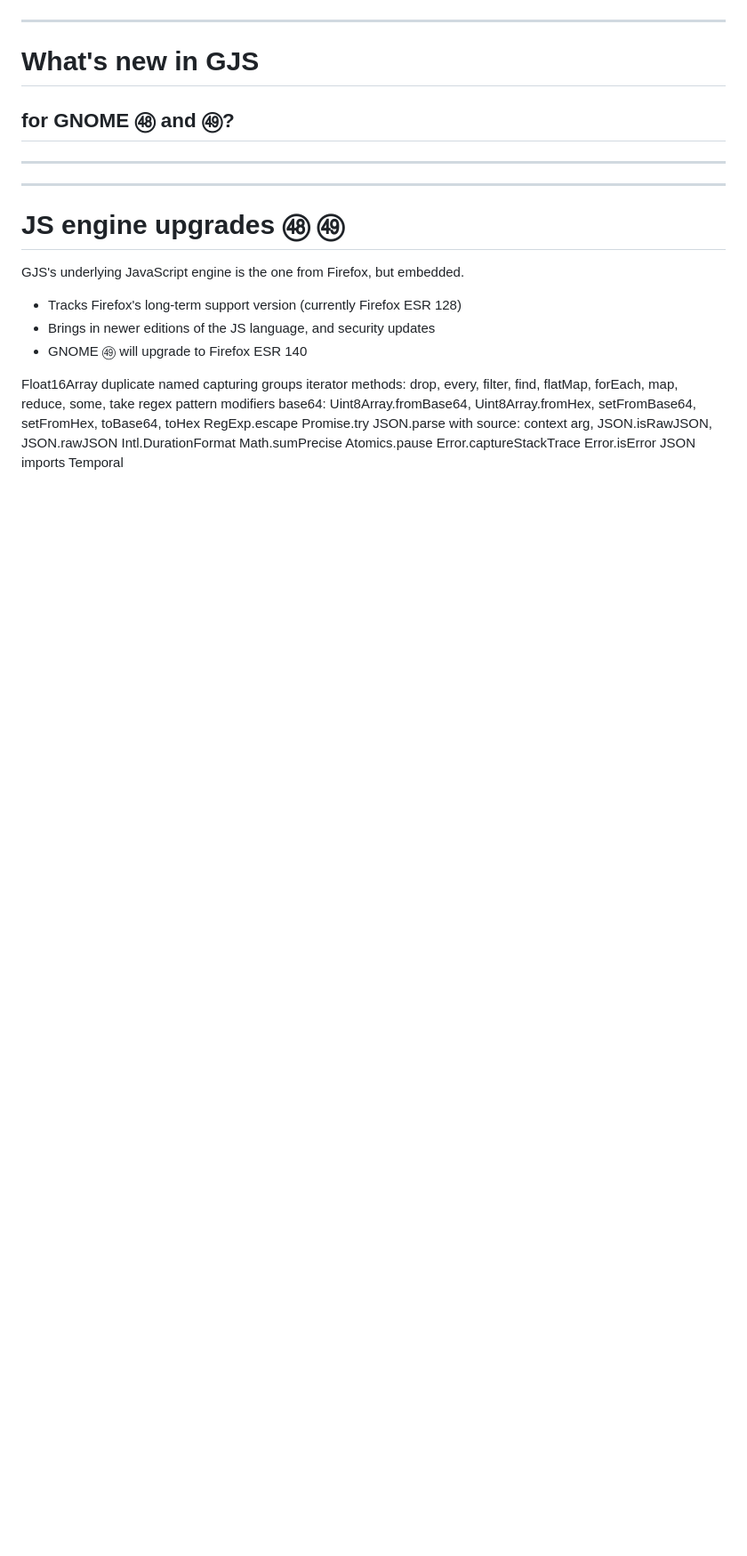
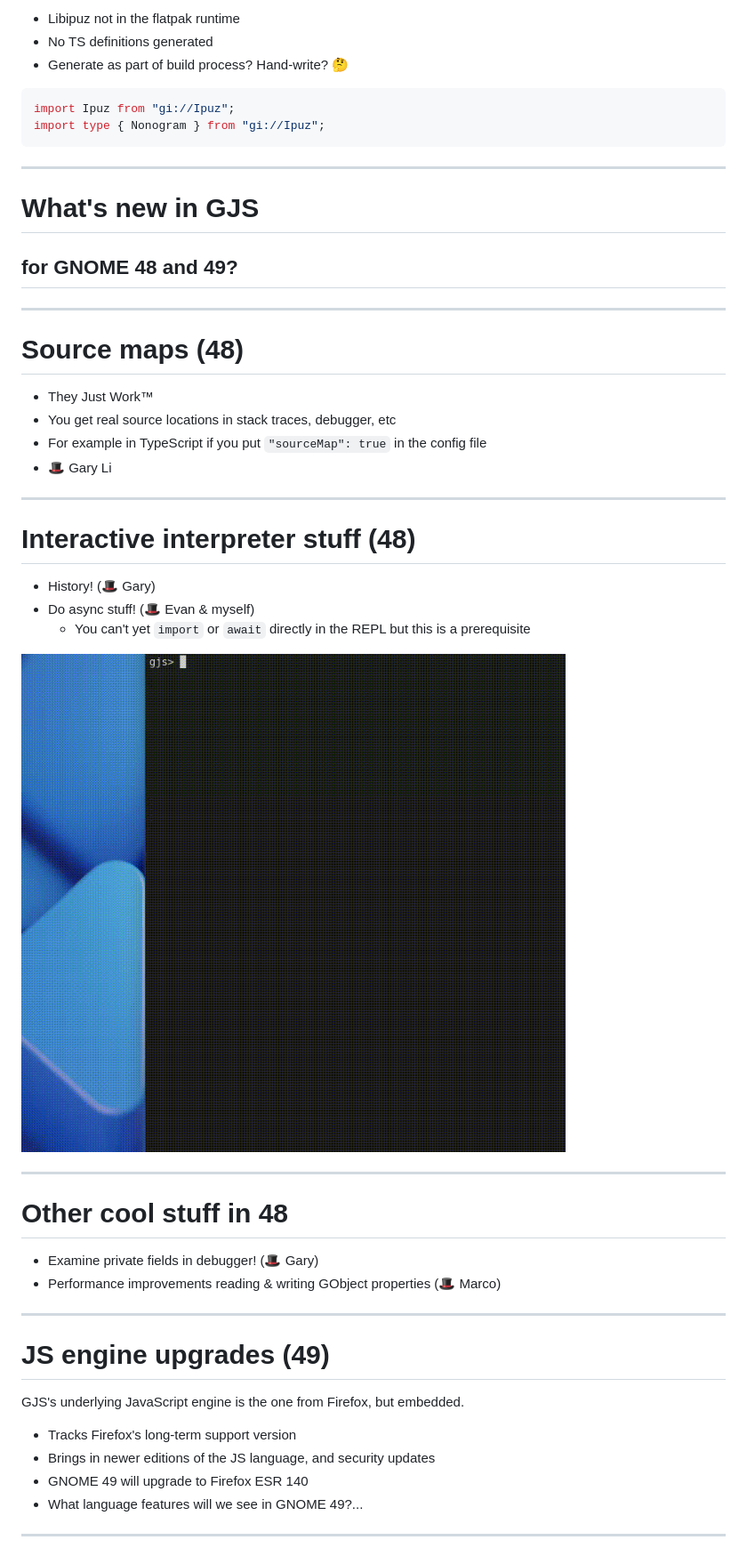
Before and after one commit to ptomato/talks, a Markdown page: guadec2025/README.md, the part around the change printed below. Shown: that part at 89% size. Drawn GitHub-style; pictures changed too: guadec2025/repl.gif (added); blank space fills up the shorter version.

Commit message:
GUADEC 2025 slides

````diff
--- a/guadec2025/README.md
+++ b/guadec2025/README.md
@@ -180,6 +134,12 @@ The TypeScript template is at https://gitlab.gnome.org/World/javascript/gnome-ty
 
-</div>
-</div>
+- Libipuz not in the flatpak runtime
+- No TS definitions generated
+- Generate as part of build process? Hand-write? :thinking:
+
+```ts
+import Ipuz from "gi://Ipuz";
+import type { Nonogram } from "gi://Ipuz";
+```
 
 ---
 
@@ -187,12 +147,10 @@ The TypeScript template is at https://gitlab.gnome.org/World/javascript/gnome-ty
 
 # What's new in GJS
 
-## for GNOME ㊽ and ㊾?
+## for GNOME 48 and 49?
 
 <!--
     What's new for GNOME 48 and the upcoming GNOME 49?
-
-
 
   This part of the talk is primarily aimed at people who write code for the GNOME platform in the JavaScript programming language, whether that is GNOME Shell, apps, shell extensions, or even command line scripts. GNOME has its own JavaScript engine for all these purposes, GJS, which is an extended version of the JavaScript engine from the Firefox browser.
 
@@ -201,33 +159,53 @@ The TypeScript template is at https://gitlab.gnome.org/World/javascript/gnome-ty
 
 ---
 
+# Source maps (48)
+
+- They Just Work™
+- You get real source locations in stack traces, debugger, etc
+- For example in TypeScript if you put `"sourceMap": true` in the config file
+- 🎩 Gary Li
+
 ---
 
-# JS engine upgrades ㊽ ㊾
+# Interactive interpreter stuff (48)
+
+<div class="twocolumn">
+<div class="col">
+
+- History! (🎩 Gary)
+- Do async stuff! (🎩 Evan & myself)
+  - You can't yet `import` or `await` directly in the REPL but this is a prerequisite
+
+</div>
+<div class="col">
+
+![](repl.gif)
+
+</div>
+</div>
+
+---
+
+# Other cool stuff in 48
+
+- Examine private fields in debugger! (🎩 Gary)
+- Performance improvements reading & writing GObject properties (🎩 Marco)
+
+---
+
+# JS engine upgrades (49)
 
 GJS's underlying JavaScript engine is the one from Firefox, but embedded.
 
-- Tracks Firefox's long-term support version (currently Firefox ESR 128)
+- Tracks Firefox's long-term support version
 - Brings in newer editions of the JS language, and security updates
-- GNOME ㊾ will upgrade to Firefox ESR 140
+- GNOME 49 will upgrade to Firefox ESR 140
+- What language features will we see in GNOME 49?...
 
 <!--
     I almost always have a section on what JavaScript language features are new, when we upgrade the version of the underlying JavaScript engine to one from a newer Firefox. This year we're planning to upgrade to Firefox 140 in GNOME 49.
 -->
 
-Float16Array
-duplicate named capturing groups
-iterator methods: drop, every, filter, find, flatMap, forEach, map, reduce, some, take
-regex pattern modifiers
-base64: Uint8Array.fromBase64, Uint8Array.fromHex, setFromBase64, setFromHex, toBase64, toHex
-RegExp.escape
-Promise.try
-JSON.parse with source: context arg, JSON.isRawJSON, JSON.rawJSON
-Intl.DurationFormat
-Math.sumPrecise
-Atomics.pause
-Error.captureStackTrace
-Error.isError
-JSON imports
-Temporal
+---
 
````
Also changed, not shown: other parts of guadec2025/README.md (+228 -110 lines), guadec2025/computercat.jpg (added), guadec2025/whopping1900.png (added), 6 other files.
